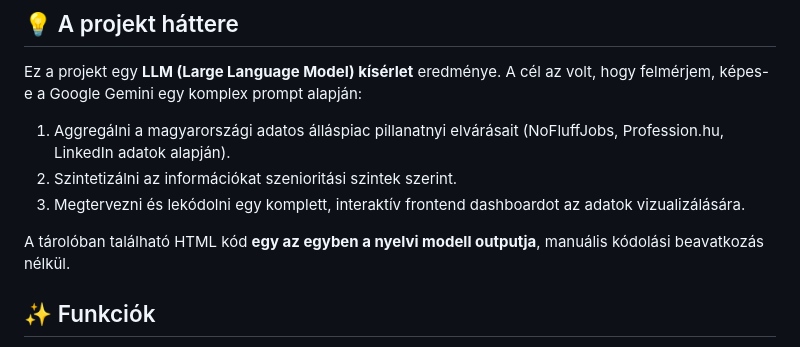
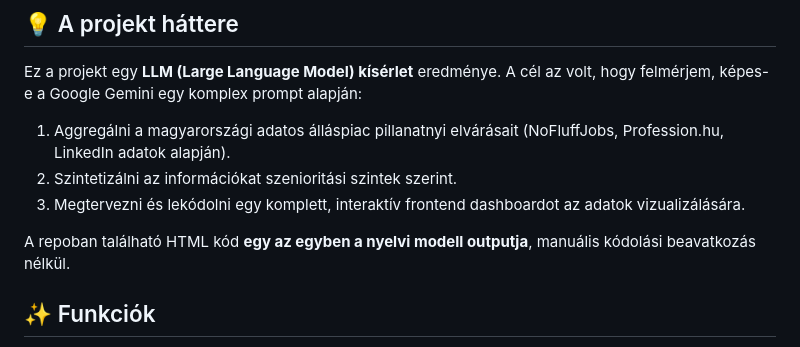
Before and after one commit to csabatatrai/hu-data-science-tech-stack-by-seniority, a Markdown page: README.md, the part around the change. Rendered like a GitHub page.

```diff
--- a/README.md
+++ b/README.md
@@ -11,7 +11,7 @@ Ez a projekt egy **LLM (Large Language Model) kísérlet** eredménye. A cél az
 2. Szintetizálni az információkat szenioritási szintek szerint.
 3. Megtervezni és lekódolni egy komplett, interaktív frontend dashboardot az adatok vizualizálására.
 
-A tárolóban található HTML kód **egy az egyben a nyelvi modell outputja**, manuális kódolási beavatkozás nélkül.
+A repoban található HTML kód **egy az egyben a nyelvi modell outputja**, manuális kódolási beavatkozás nélkül.
 
 ## ✨ Funkciók
 
```
